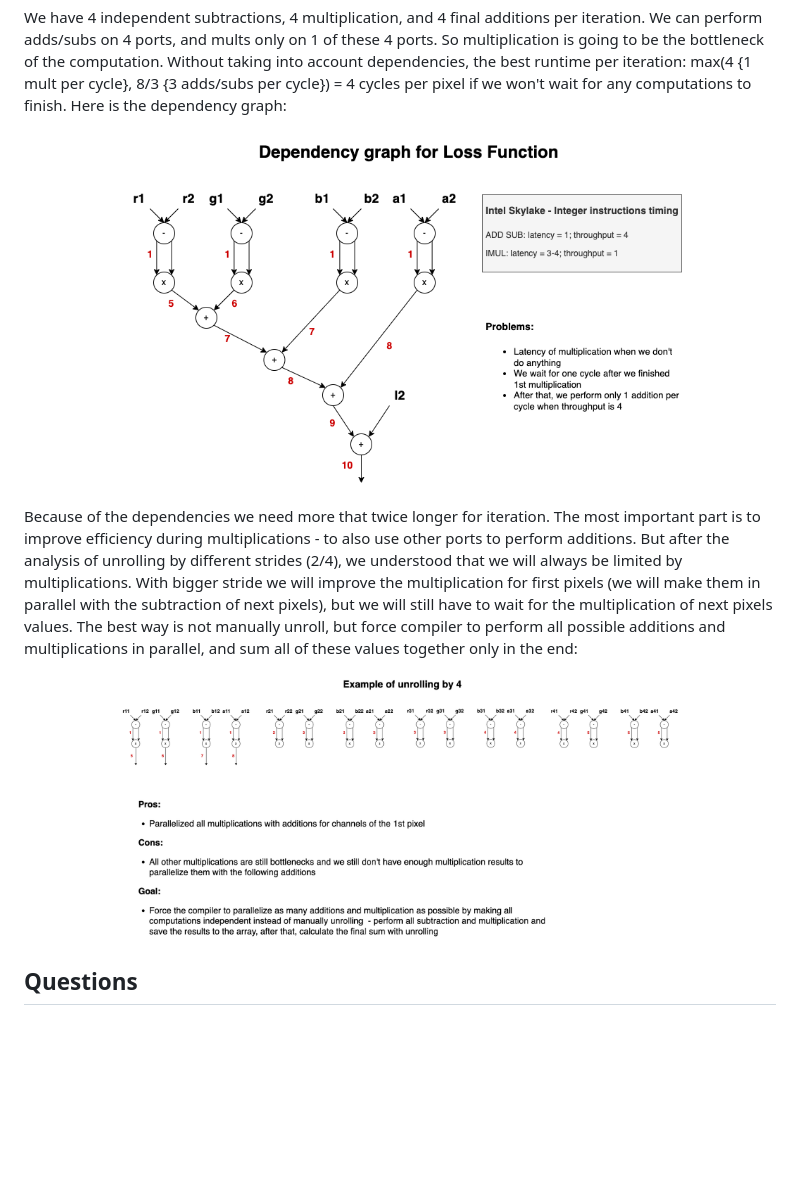
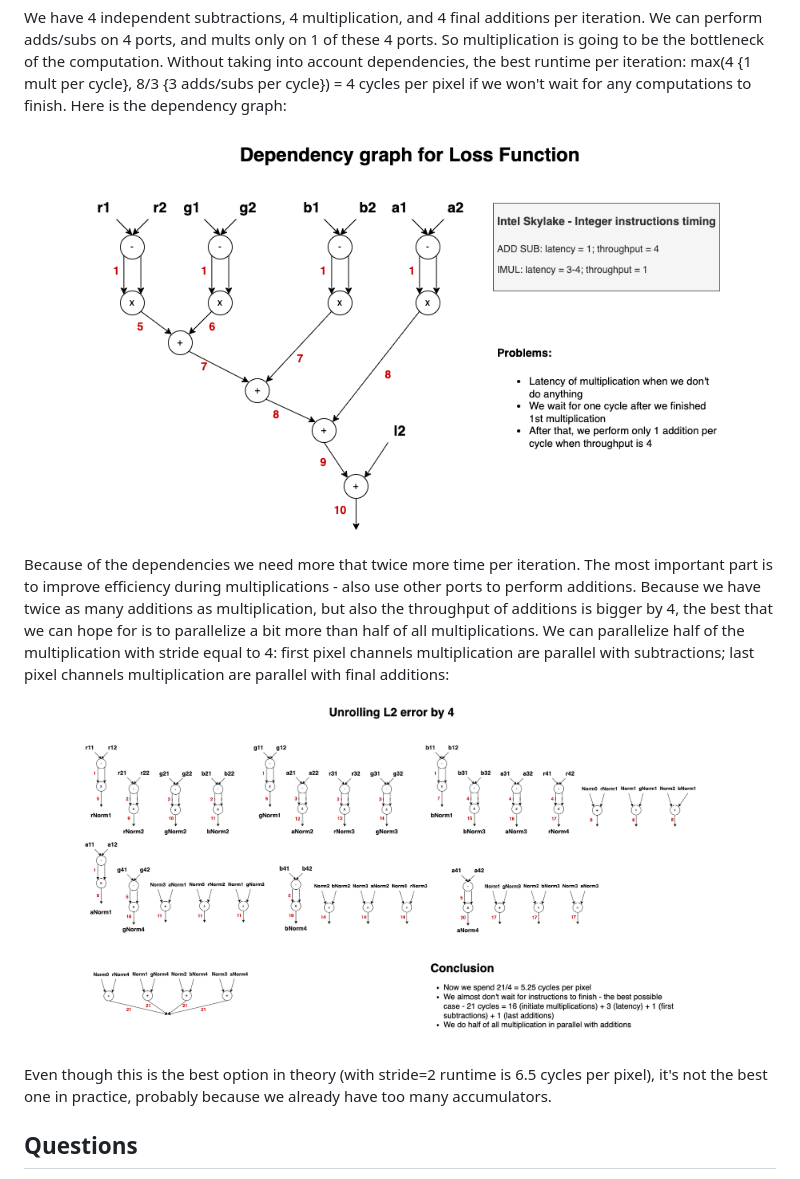
Before and after one commit to IvanSobko/image-quilting-optimization, a Markdown page: README.md, the part around the change. GitHub-like rendering; pictures changed too: docs/Unroll.png (added), docs/Unrolling.png (deleted); blank space fills up the shorter version.

Commit message:
Added the unrolling with stride=4

```diff
--- a/README.md
+++ b/README.md
@@ -159,14 +159,16 @@ that we won't wait unnecessary time till computations are finished.
 We have 4 independent subtractions, 4 multiplication, and 4 final additions per iteration. We can perform adds/subs on 4 ports, and mults only on 1 of these 4 ports. So multiplication is going to be the bottleneck of the computation. Without taking into account dependencies, the best runtime per iteration: max(4 {1 mult per cycle}, 8/3 {3 adds/subs per cycle}) = 4 cycles per pixel if we won't wait for any computations to finish. Here is the dependency graph:
 
 <p align="center">
-   <img src="./docs/DependencyGraph.png" width=75%>
+   <img src="./docs/DependencyGraph.png" width=85%>
 </p>
 
-Because of the dependencies we need more that twice longer for iteration. The most important part is to improve efficiency during multiplications - to also use other ports to perform additions. But after the analysis of unrolling by different strides (2/4), we understood that we will always be limited by multiplications. With bigger stride we will improve the multiplication for first pixels (we will make them in parallel with the subtraction of next pixels), but we will still have to wait for the multiplication of next pixels values. The best way is not manually unroll, but force compiler to perform all possible additions and multiplications in parallel, and sum all of these values together only in the end:
+Because of the dependencies we need more that twice more time per iteration. The most important part is to improve efficiency during multiplications - also use other ports to perform additions. Because we have twice as many additions as multiplication, but also the throughput of additions is bigger by 4, the best that we can hope for is to parallelize a bit more than half of all multiplications. We can parallelize half of the multiplication with stride equal to 4: first pixel channels multiplication are parallel with subtractions; last pixel channels multiplication are parallel with final additions:
 
 <p align="center">
-   <img src="./docs/Unrolling.png" width=75%>
+   <img src="./docs/Unroll.png" width=85%>
 </p>
+
+Even though this is the best option in theory (with stride=2 runtime is 6.5 cycles per pixel), it's not the best one in practice, probably because we already have too many accumulators.
 
 ## Questions
 1. We have a lot of integer computations that can be vectorized nicely. For now, we change pixels values to double to
```
Also changed, not shown: 3 other files.
